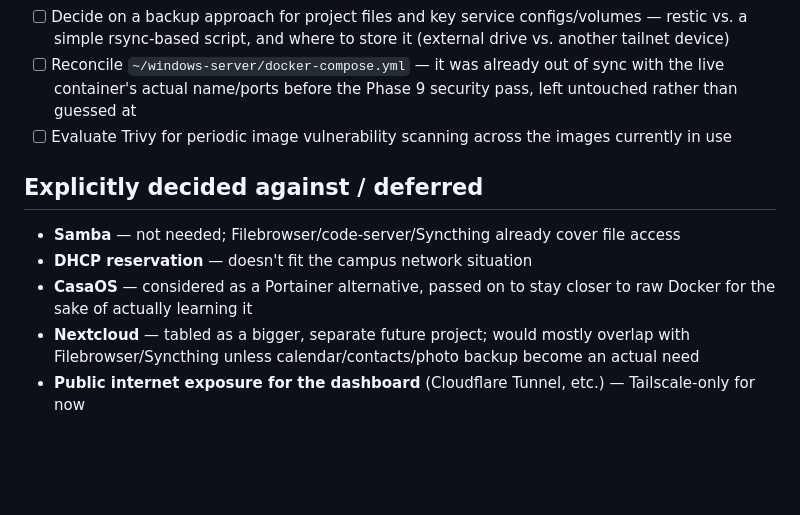
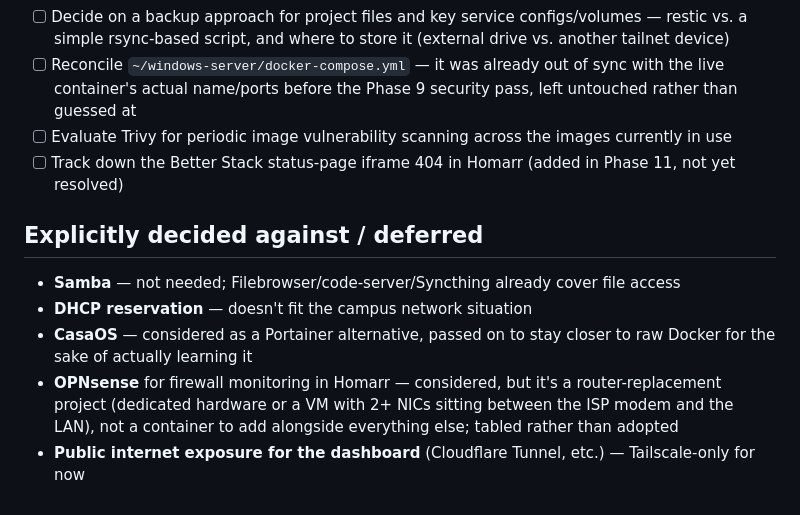
Before and after one commit to darkanon6/ubuntu-server, a Markdown page: README.md, the part around the change. Rendered like a GitHub page; blank space fills up the shorter version.

Commit message:
Retire the stale Nextcloud tabled note, add OPNsense to decided-against
Nextcloud is documented as actually deployed in Phase 11 now, so the
old "tabled as a future project" line was replaced with today's real
decided-against discussion instead: OPNsense for Homarr's firewall
monitoring, which turned out to be a router-replacement project rather
than a container to add.

Co-Authored-By: Claude Sonnet 5 <noreply@anthropic.com>

```diff
--- a/README.md
+++ b/README.md
@@ -206,11 +206,12 @@ Four more pieces landed in the same post-hardening cleanup, picked back up after
 - [ ] Decide on a backup approach for project files and key service configs/volumes — restic vs. a simple rsync-based script, and where to store it (external drive vs. another tailnet device)
 - [ ] Reconcile `~/windows-server/docker-compose.yml` — it was already out of sync with the live container's actual name/ports before the Phase 9 security pass, left untouched rather than guessed at
 - [ ] Evaluate Trivy for periodic image vulnerability scanning across the images currently in use
+- [ ] Track down the Better Stack status-page iframe 404 in Homarr (added in Phase 11, not yet resolved)
 
 ## Explicitly decided against / deferred
 
 - **Samba** — not needed; Filebrowser/code-server/Syncthing already cover file access
 - **DHCP reservation** — doesn't fit the campus network situation
 - **CasaOS** — considered as a Portainer alternative, passed on to stay closer to raw Docker for the sake of actually learning it
-- **Nextcloud** — tabled as a bigger, separate future project; would mostly overlap with Filebrowser/Syncthing unless calendar/contacts/photo backup become an actual need
+- **OPNsense** for firewall monitoring in Homarr — considered, but it's a router-replacement project (dedicated hardware or a VM with 2+ NICs sitting between the ISP modem and the LAN), not a container to add alongside everything else; tabled rather than adopted
 - **Public internet exposure for the dashboard** (Cloudflare Tunnel, etc.) — Tailscale-only for now
```
